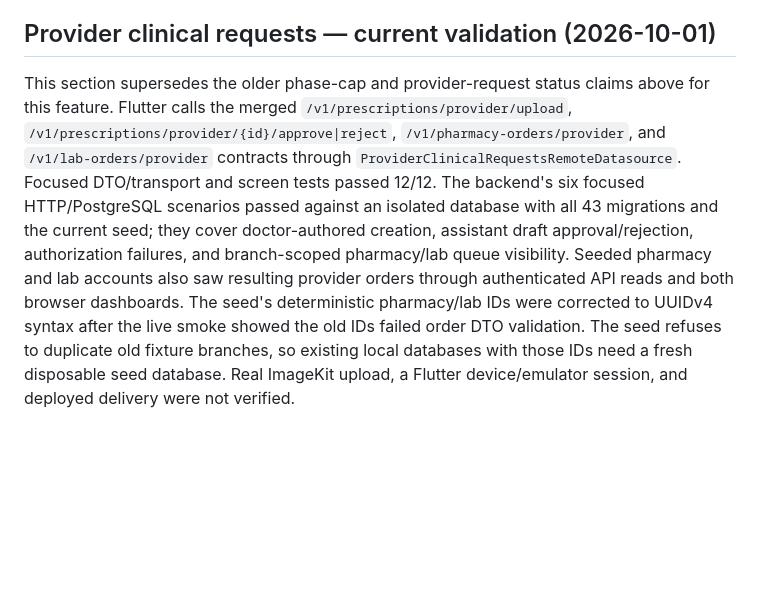
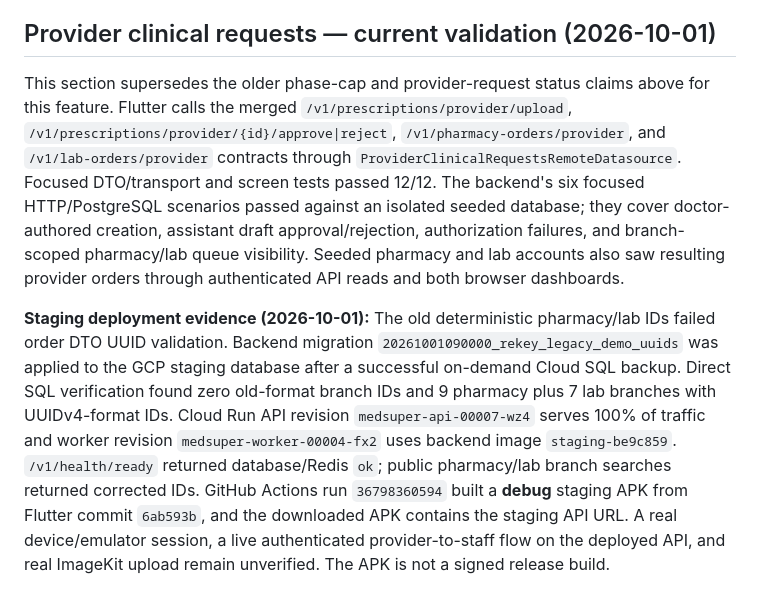
Before and after one commit to Yussef-Makhlouf/med-super, a Markdown page: docs/backend_frontend_parity_matrix.md, the part around the change. GitHub-like rendering; blank space fills up the shorter version.

Commit message:
docs: record staging API and APK verification limits

```diff
--- a/docs/backend_frontend_parity_matrix.md
+++ b/docs/backend_frontend_parity_matrix.md
@@ -352,4 +352,6 @@ Status legend: **ALIGNED** (contract verified matching) · **PARTIAL** (backend
 
 ## Provider clinical requests — current validation (2026-10-01)
 
-This section supersedes the older phase-cap and provider-request status claims above for this feature. Flutter calls the merged `/v1/prescriptions/provider/upload`, `/v1/prescriptions/provider/{id}/approve|reject`, `/v1/pharmacy-orders/provider`, and `/v1/lab-orders/provider` contracts through `ProviderClinicalRequestsRemoteDatasource`. Focused DTO/transport and screen tests passed 12/12. The backend's six focused HTTP/PostgreSQL scenarios passed against an isolated database with all 43 migrations and the current seed; they cover doctor-authored creation, assistant draft approval/rejection, authorization failures, and branch-scoped pharmacy/lab queue visibility. Seeded pharmacy and lab accounts also saw resulting provider orders through authenticated API reads and both browser dashboards. The seed's deterministic pharmacy/lab IDs were corrected to UUIDv4 syntax after the live smoke showed the old IDs failed order DTO validation. The seed refuses to duplicate old fixture branches, so existing local databases with those IDs need a fresh disposable seed database. Real ImageKit upload, a Flutter device/emulator session, and deployed delivery were not verified.
+This section supersedes the older phase-cap and provider-request status claims above for this feature. Flutter calls the merged `/v1/prescriptions/provider/upload`, `/v1/prescriptions/provider/{id}/approve|reject`, `/v1/pharmacy-orders/provider`, and `/v1/lab-orders/provider` contracts through `ProviderClinicalRequestsRemoteDatasource`. Focused DTO/transport and screen tests passed 12/12. The backend's six focused HTTP/PostgreSQL scenarios passed against an isolated seeded database; they cover doctor-authored creation, assistant draft approval/rejection, authorization failures, and branch-scoped pharmacy/lab queue visibility. Seeded pharmacy and lab accounts also saw resulting provider orders through authenticated API reads and both browser dashboards.
+
+**Staging deployment evidence (2026-10-01):** The old deterministic pharmacy/lab IDs failed order DTO UUID validation. Backend migration `20261001090000_rekey_legacy_demo_uuids` was applied to the GCP staging database after a successful on-demand Cloud SQL backup. Direct SQL verification found zero old-format branch IDs and 9 pharmacy plus 7 lab branches with UUIDv4-format IDs. Cloud Run API revision `medsuper-api-00007-wz4` serves 100% of traffic and worker revision `medsuper-worker-00004-fx2` uses backend image `staging-be9c859`. `/v1/health/ready` returned database/Redis `ok`; public pharmacy/lab branch searches returned corrected IDs. GitHub Actions run `36798360594` built a **debug** staging APK from Flutter commit `6ab593b`, and the downloaded APK contains the staging API URL. A real device/emulator session, a live authenticated provider-to-staff flow on the deployed API, and real ImageKit upload remain unverified. The APK is not a signed release build.
```
Also changed, not shown: 1 other file.
